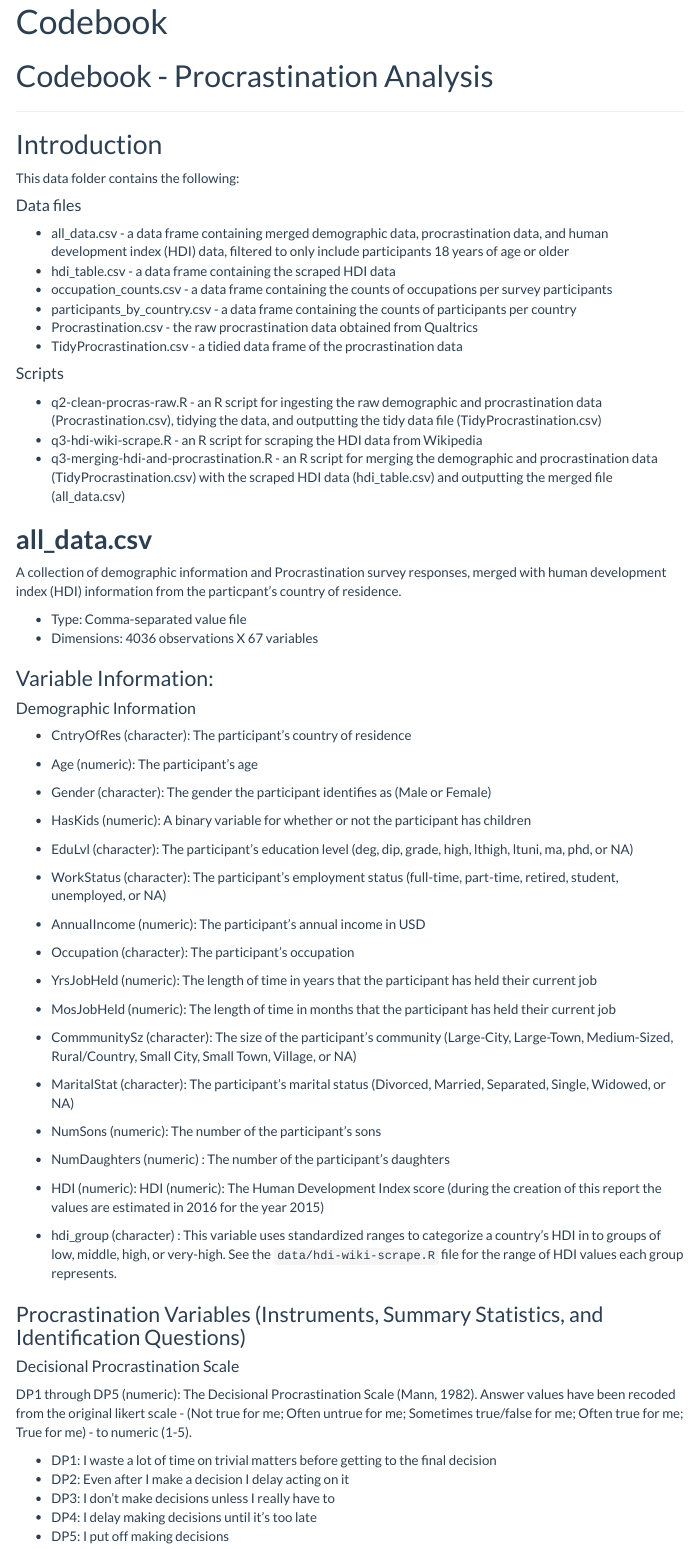
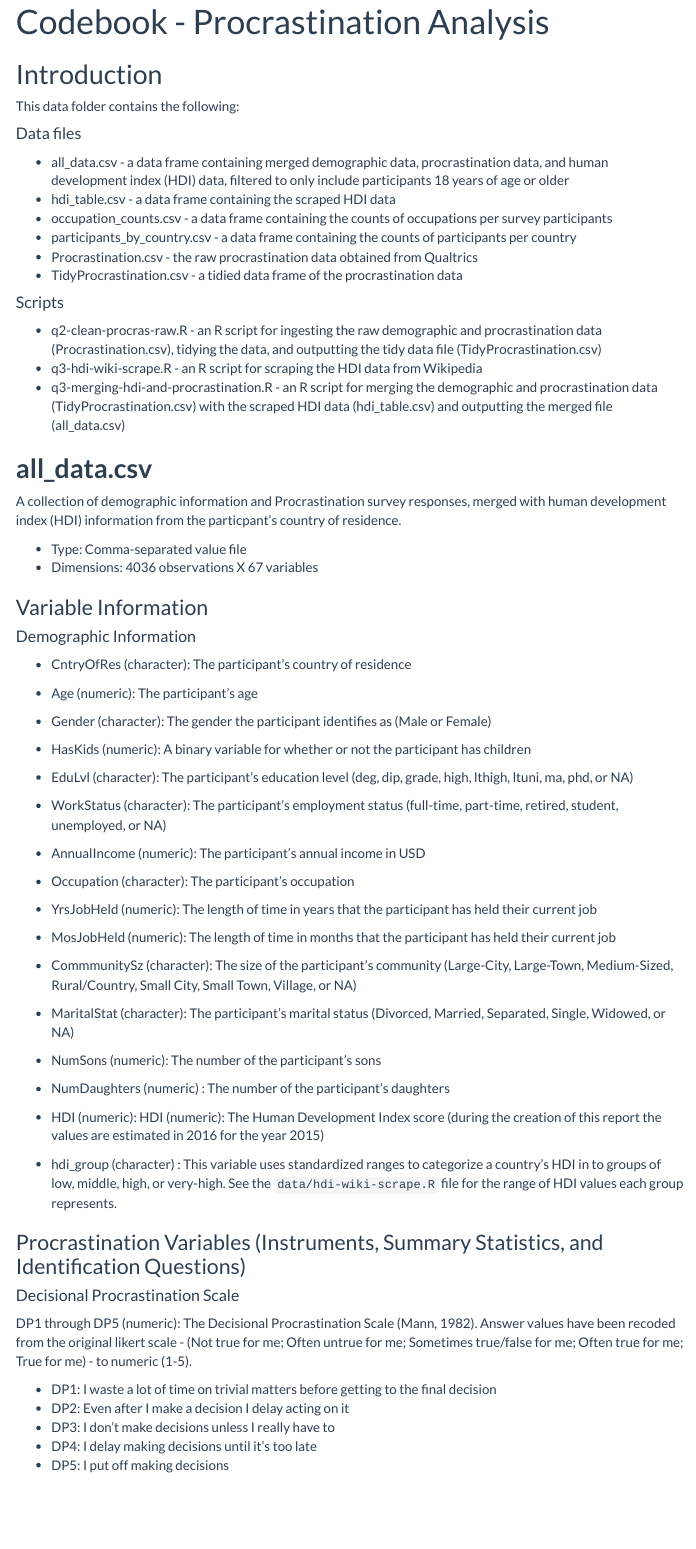
Before and after one commit to Jkassof/procrastination-analysis, an R Markdown document (data/Codebook.Rmd): the page in a window 1100 px wide, from its top. Rendered offline with R 4.5, knitr and Pandoc, with nearby package versions; the code is not run, so its results and figures are left out; menus at the side of the page are left out.

Commit message:
Touch-up codebook title & links

````diff
--- a/data/Codebook.Rmd
+++ b/data/Codebook.Rmd
@@ -1,11 +1,12 @@
 ---
-title: "Codebook"
+title: "Codebook - Procrastination Analysis"
 output:
   html_document:
     keep_md: true
     toc: true
-    toc_float: true
-    toc_depth: 4
+    toc_float:
+      collapsed: false
+    toc_depth: 3
     theme: flatly
     highlight: textmate
 ---
@@ -13,9 +14,6 @@ output:
 ```{r setup, include=FALSE}
 knitr::opts_chunk$set(echo = TRUE)
 ```
-
-# Codebook - Procrastination Analysis
-***
 
 ## Introduction
 
@@ -43,7 +41,7 @@ A collection of demographic information and Procrastination survey responses, me
 * Type: Comma-separated value file
 * Dimensions: 4036 observations X 67 variables
 
-### Variable Information:
+### Variable Information
 
 #### Demographic Information
 
@@ -179,7 +177,7 @@ These scores were adjusted to a five-point numeric scale (1-5) as in Kobau (2010
 
 A collection of Human Development Index data for 189 countries. The Human Development Index (HDI) is a statistic created and distributed by the United Nations. It is a composite statistic derived using indicators for education, life expectancy, and income per capita. This score can be viewed as the potential for human development and prosperity in a given country.
 
-Variable Information:
+Variable Information
 
 * CntryOfRes (character): The participant's country of residence
 * HDI (numeric): The Human Development Index score (during the creation of this report the values are estimated in 2016 for the year 2015)
@@ -192,7 +190,7 @@ This data set contains the counts of occupations for the participants of this su
 * Type: Comma-separated value file
 * Dimensions: 512 observations X 2 variables
 
-Variable Information:
+Variable Information
 
 * Occupation (character): The participant's occupation
 * n (numeric): The count of participants for each occupation
@@ -204,7 +202,7 @@ This data set contains the countries of residence identified by the survey parti
 * Type: Comma-separated value file
 * Dimensions: 5 observations x 2 variables
 
-Variable Information:
+Variable Information
 
 * CntryOfRes (character): The participant's country of residence
 * n (numeric): The count of participants for each country
@@ -216,7 +214,7 @@ Procrastination.csv are the raw demographic and procrastination data. Detailed i
 * Type: Comma-separated value file
 * Dimensions: 4264 observations X 61 variables
 
-### Variable Information:
+### Variable Information
 
 #### Demographic Information
 
@@ -316,7 +314,7 @@ A tidied version of Procrastination.csv, as outputted from *q2-clean-procras-raw
 * Type: Comma-separated value file
 * Dimensions: 4264 observations X 65 variables
 
-### Variable Information:
+### Variable Information
 
 #### Demographic Information
 
@@ -418,7 +416,7 @@ SWLS1 through SWLS5 (numeric): The Satisfaction with Life Scale (Diener et al.,
 
 ## Scripts
 
-For information regarding the scripts, please refer to the [README](https://raw.githubusercontent.com/Jkassof/procrastination-analysis/master/README.md) and/or [Write-up](https://raw.githubusercontent.com/Jkassof/procrastination-analysis/master/write-up.Rmd).
+For information regarding the scripts, please refer to the [README](https://github.com/Jkassof/procrastination-analysis) and/or [Write-up](http://htmlpreview.github.io/?https://raw.githubusercontent.com/Jkassof/procrastination-analysis/master/write-up.html).
 
 ## References
 
````
Also changed, not shown: data/Codebook.html, data/Codebook.md.
